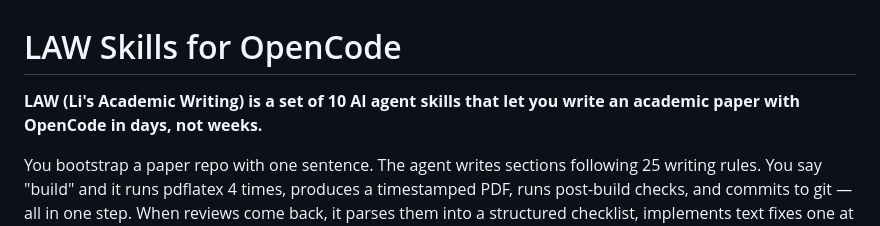
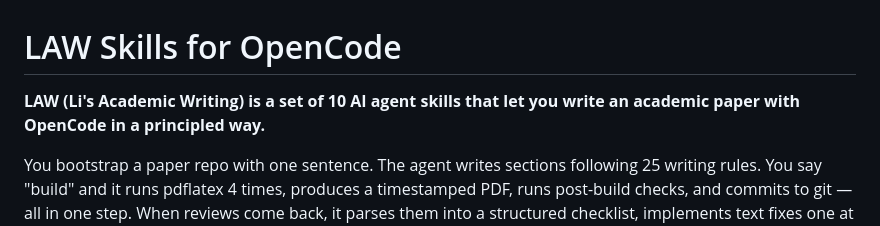
Before and after one commit to li-ch/law-skills, a Markdown page: README.md, the part around the change. Rendered like a GitHub page.

Commit message:
Update README to clarify academic writing process

```diff
--- a/README.md
+++ b/README.md
@@ -1,6 +1,6 @@
 # LAW Skills for OpenCode
 
-**LAW (Li's Academic Writing) is a set of 10 AI agent skills that let you write an academic paper with OpenCode in days, not weeks.**
+**LAW (Li's Academic Writing) is a set of 10 AI agent skills that let you write an academic paper with OpenCode in a principled way.**
 
 You bootstrap a paper repo with one sentence. The agent writes sections following 25 writing rules. You say "build" and it runs pdflatex 4 times, produces a timestamped PDF, runs post-build checks, and commits to git — all in one step. When reviews come back, it parses them into a structured checklist, implements text fixes one at a time, and writes experiment guides for your students.
 
```
